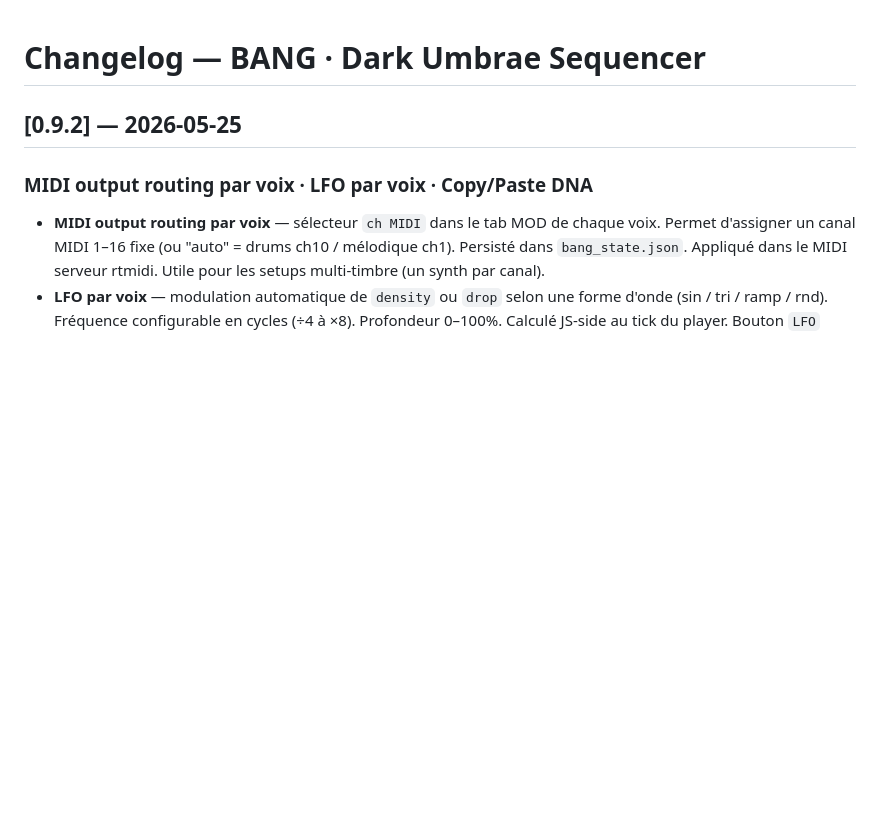
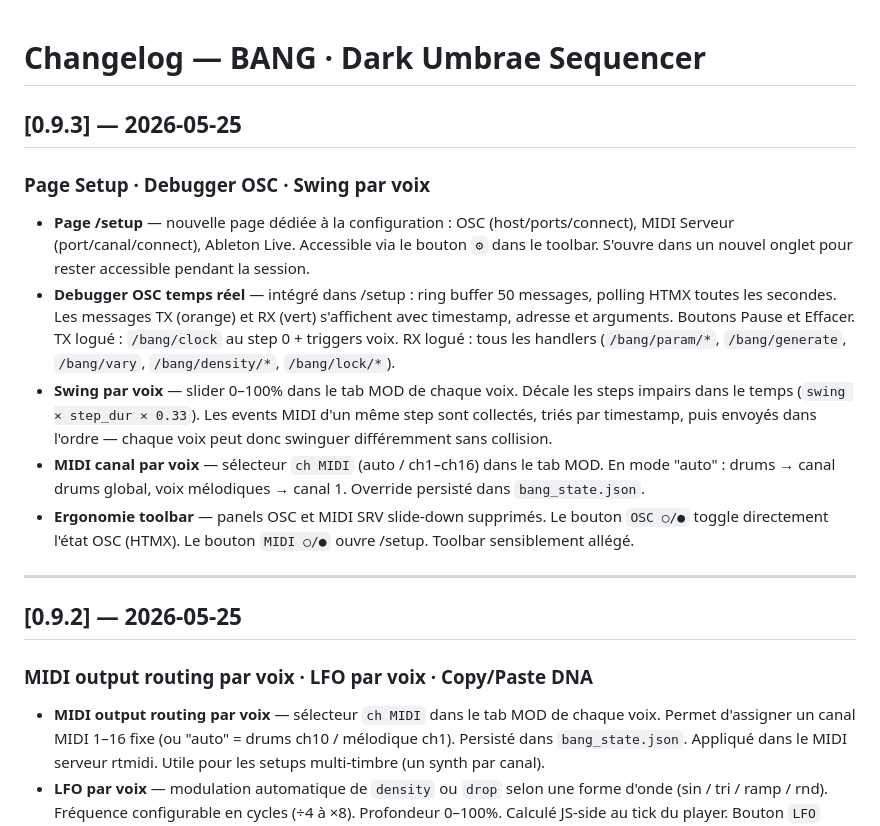
Before and after one commit to obareau/bang, a Markdown page: CHANGELOG.md, the part around the change. Rendered like a GitHub page; blank space fills up the shorter version.

Commit message:
Docs: changelog v0.9.3 — Setup, OSC debugger, swing, MIDI canal par voix
Co-Authored-By: Claude Sonnet 4.6 <noreply@anthropic.com>

```diff
--- a/CHANGELOG.md
+++ b/CHANGELOG.md
@@ -1,4 +1,16 @@
 # Changelog — BANG · Dark Umbrae Sequencer
+
+## [0.9.3] — 2026-05-25
+
+### Page Setup · Debugger OSC · Swing par voix
+
+- **Page /setup** — nouvelle page dédiée à la configuration : OSC (host/ports/connect), MIDI Serveur (port/canal/connect), Ableton Live. Accessible via le bouton `⚙` dans le toolbar. S'ouvre dans un nouvel onglet pour rester accessible pendant la session.
+- **Debugger OSC temps réel** — intégré dans /setup : ring buffer 50 messages, polling HTMX toutes les secondes. Les messages TX (orange) et RX (vert) s'affichent avec timestamp, adresse et arguments. Boutons Pause et Effacer. TX logué : `/bang/clock` au step 0 + triggers voix. RX logué : tous les handlers (`/bang/param/*`, `/bang/generate`, `/bang/vary`, `/bang/density/*`, `/bang/lock/*`).
+- **Swing par voix** — slider 0–100% dans le tab MOD de chaque voix. Décale les steps impairs dans le temps (`swing × step_dur × 0.33`). Les events MIDI d'un même step sont collectés, triés par timestamp, puis envoyés dans l'ordre — chaque voix peut donc swinguer différemment sans collision.
+- **MIDI canal par voix** — sélecteur `ch MIDI` (auto / ch1–ch16) dans le tab MOD. En mode "auto" : drums → canal drums global, voix mélodiques → canal 1. Override persisté dans `bang_state.json`.
+- **Ergonomie toolbar** — panels OSC et MIDI SRV slide-down supprimés. Le bouton `OSC ○/●` toggle directement l'état OSC (HTMX). Le bouton `MIDI ○/●` ouvre /setup. Toolbar sensiblement allégé.
+
+---
 
 ## [0.9.2] — 2026-05-25
 
```
